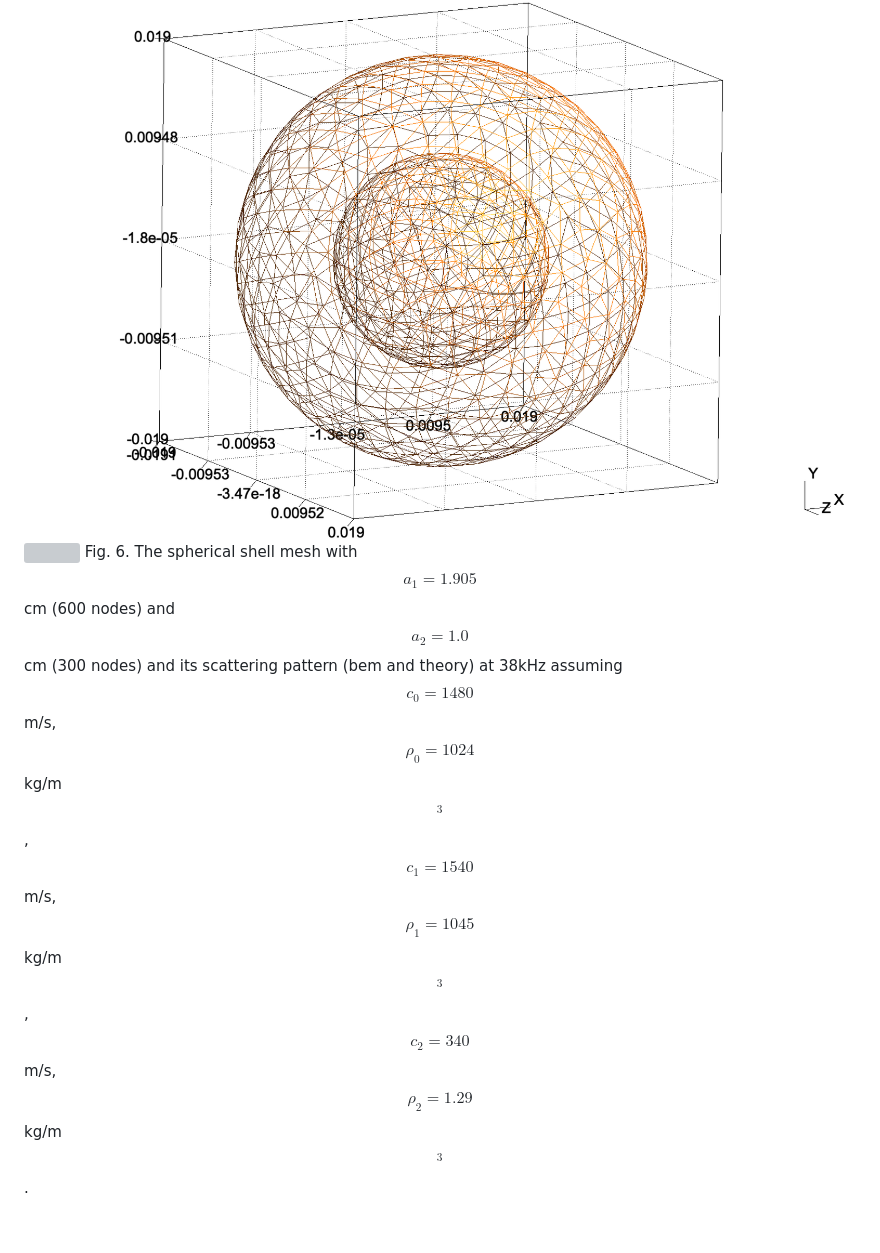
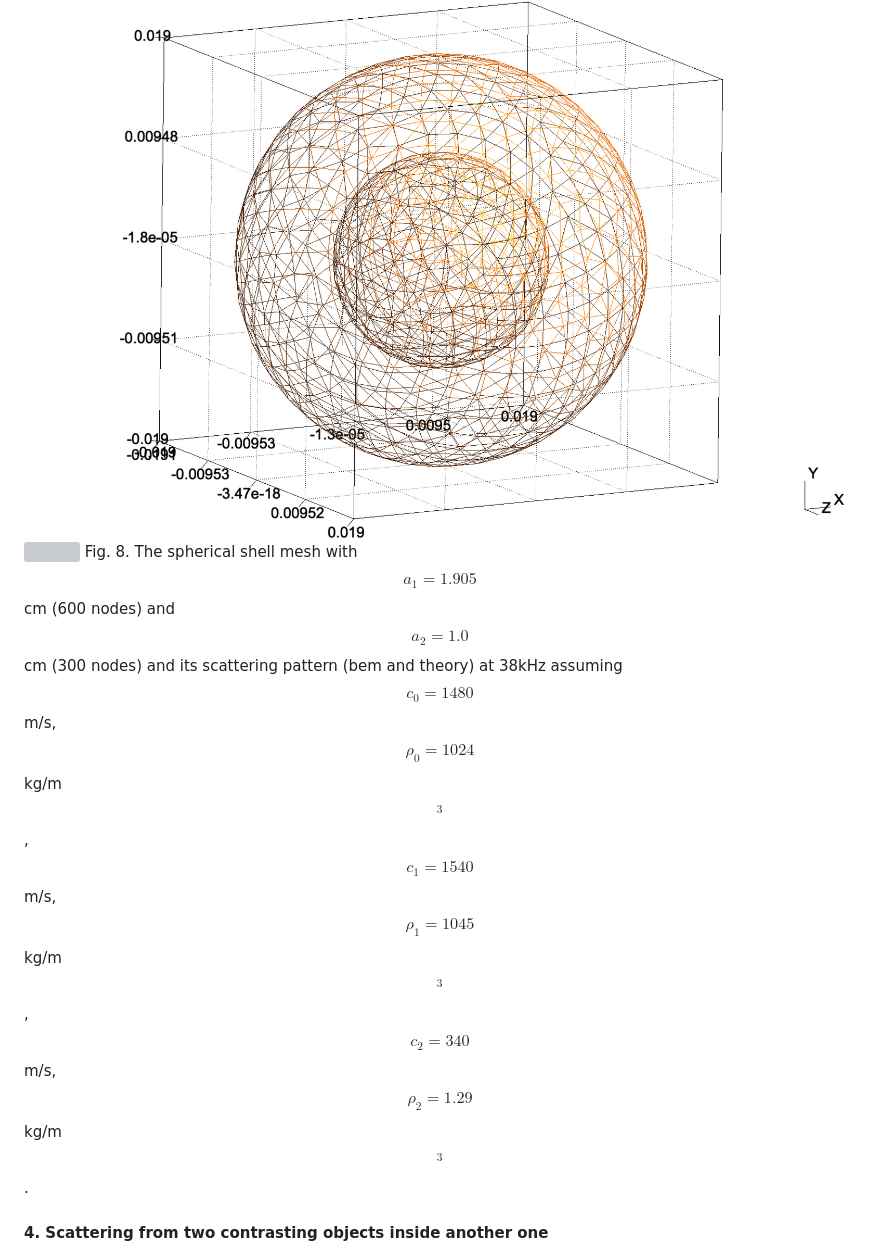
Before and after one commit to marmoszy/mm-bem, a Markdown page: README.md, the part around the change printed below. GitHub-like rendering; blank space fills up the shorter version; grey boxes are pictures that could not be loaded.

```diff
--- a/README.md
+++ b/README.md
@@ -137,6 +157,8 @@ Fig. 5. The scattering from fluid sphere ($$c_1=1540$$ m/s, $$\rho_1=1045$$ kg/m
 
 ![](figs/spheres-1.905-600-1.0-300.png)
 ![](figs/shell-0-38-1480.svg)
-Fig. 6. The spherical shell mesh with $$a_1=1.905$$ cm (600 nodes) and $$a_2=1.0$$ cm (300 nodes) and its scattering pattern (bem and theory) at 38kHz assuming $$c_0=1480$$ m/s, $$\rho_0=1024$$ kg/m$$^3$$, $$c_1=1540$$ m/s, $$\rho_1=1045$$ kg/m$$^3$$, $$c_2=340$$ m/s, $$\rho_2=1.29$$ kg/m$$^3$$.
+Fig. 8. The spherical shell mesh with $$a_1=1.905$$ cm (600 nodes) and $$a_2=1.0$$ cm (300 nodes) and its scattering pattern (bem and theory) at 38kHz assuming $$c_0=1480$$ m/s, $$\rho_0=1024$$ kg/m$$^3$$, $$c_1=1540$$ m/s, $$\rho_1=1045$$ kg/m$$^3$$, $$c_2=340$$ m/s, $$\rho_2=1.29$$ kg/m$$^3$$.
+
+#### 4. Scattering from two contrasting objects inside another one
 
 ![](figs/spheres-1.905-600-126-126.png)
```
Also changed, not shown: other parts of README.md (+23 -10 lines), figs/simplify_MACK_flesh_L20.png (added), 16 other files.
